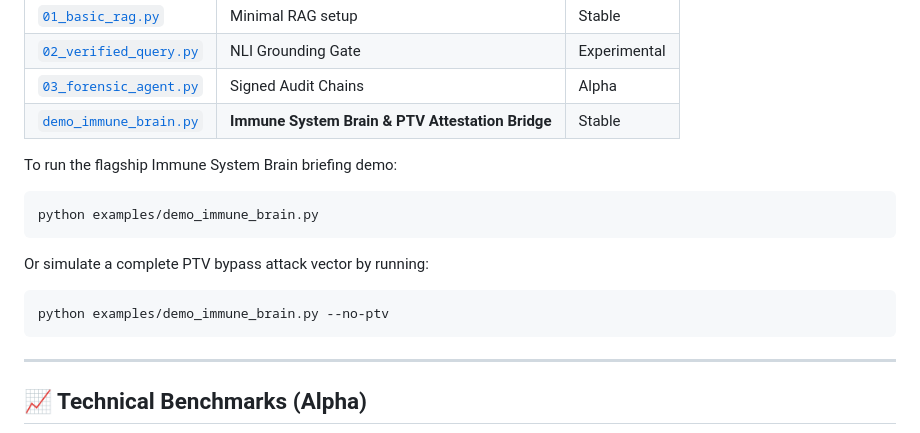
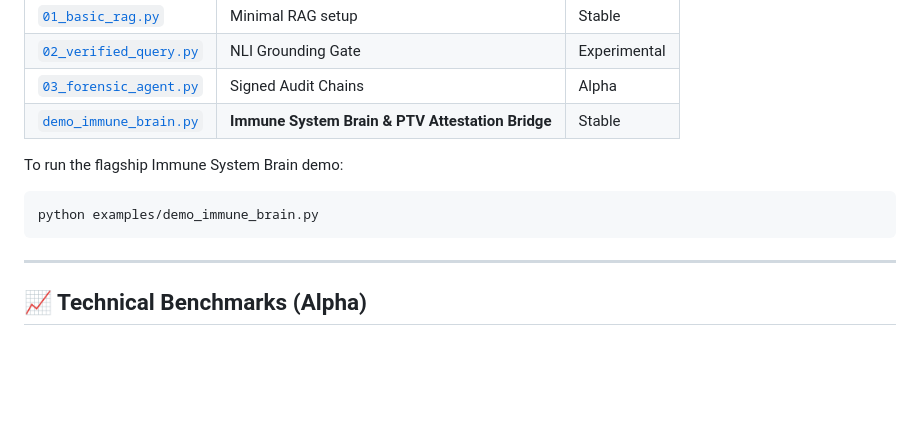
Before and after one commit to anandkrshnn/sovereign-ai-stack, a Markdown page: README.md, the part around the change. GitHub-like rendering; blank space fills up the shorter version.

Commit message:
docs: simplify demo execution command in README.md

````diff
--- a/README.md
+++ b/README.md
@@ -120,13 +120,9 @@ We provide multiple end-to-end examples in the [examples/](examples/) directory:
 | [`03_forensic_agent.py`](examples/03_forensic_agent.py) | Signed Audit Chains | Alpha |
 | [`demo_immune_brain.py`](examples/demo_immune_brain.py) | **Immune System Brain & PTV Attestation Bridge** | Stable |
 
-To run the flagship Immune System Brain briefing demo:
+To run the flagship Immune System Brain demo:
 ```bash
 python examples/demo_immune_brain.py
-```
-Or simulate a complete PTV bypass attack vector by running:
-```bash
-python examples/demo_immune_brain.py --no-ptv
 ```
 
 
````
